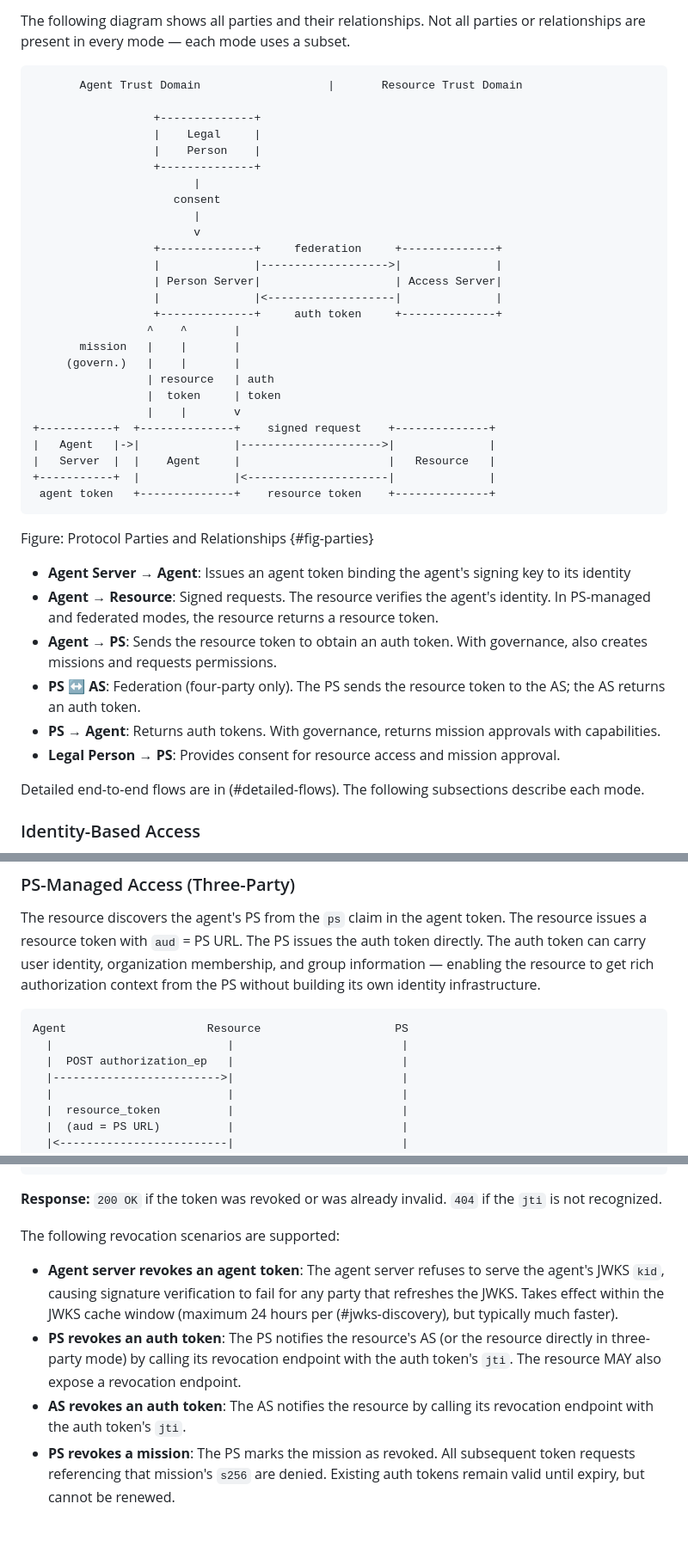
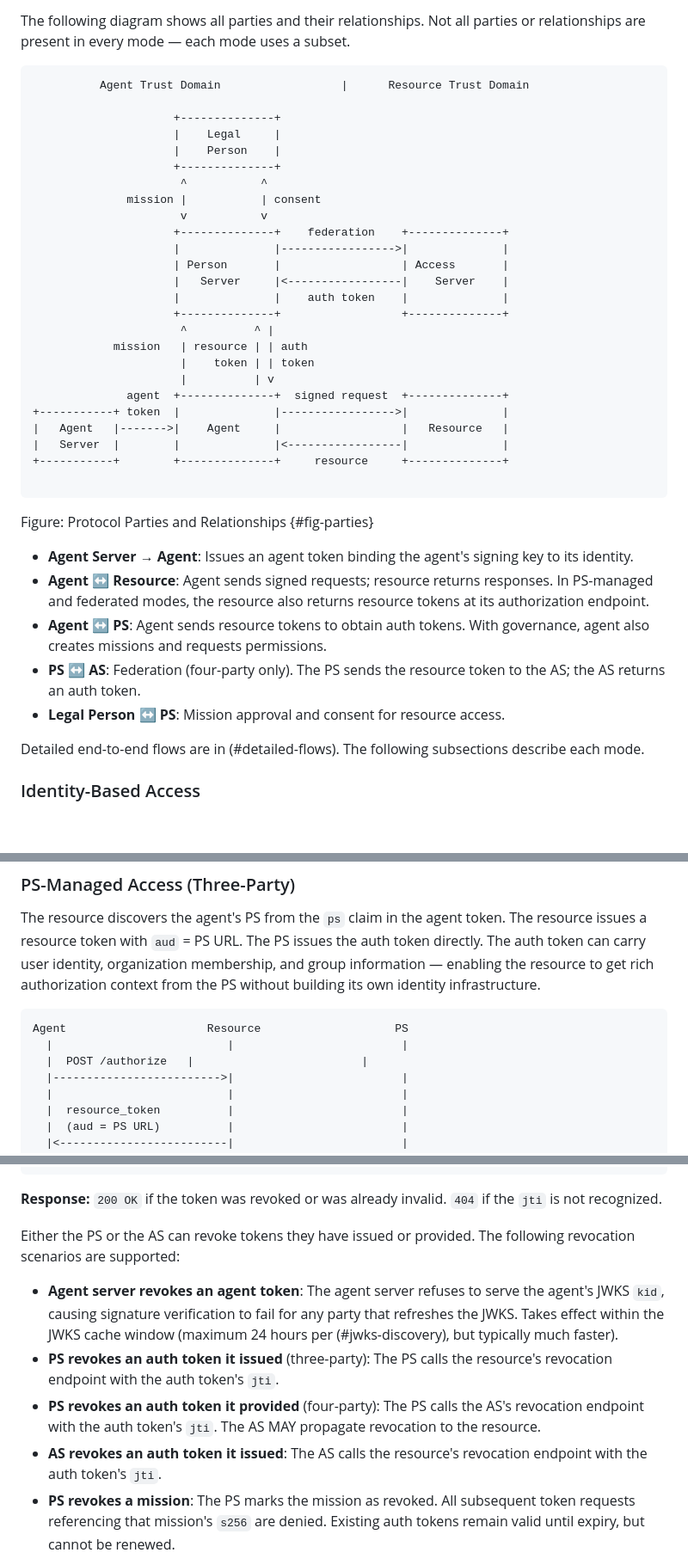
Before and after one commit to dickhardt/agent-auth, a Markdown page: draft-hardt-aauth-protocol-new.md, 3 parts joined by grey strips. Shown at 86% size. GitHub-like rendering; blank space fills up the shorter version.

```diff
--- a/draft-hardt-aauth-protocol-new.md
+++ b/draft-hardt-aauth-protocol-new.md
@@ -201,41 +201,39 @@ AAuth supports four resource access modes, each adding parties and capabilities.
 The following diagram shows all parties and their relationships. Not all parties or relationships are present in every mode — each mode uses a subset.
 
 ~~~ ascii-art
-       Agent Trust Domain                   |       Resource Trust Domain
-
-                  +--------------+
-                  |    Legal     |
-                  |    Person    |
-                  +--------------+
-                        |
-                     consent
-                        |
-                        v
-                  +--------------+     federation     +--------------+
-                  |              |------------------->|              |
-                  | Person Server|                    | Access Server|
-                  |              |<-------------------|              |
-                  +--------------+     auth token     +--------------+
-                 ^    ^       |
-       mission   |    |       |
-     (govern.)   |    |       |
-                 | resource   | auth
-                 |  token     | token
-                 |    |       v
-+-----------+  +--------------+    signed request    +--------------+
-|   Agent   |->|              |--------------------->|              |
-|   Server  |  |    Agent     |                      |   Resource   |
-+-----------+  |              |<---------------------|              |
- agent token   +--------------+    resource token    +--------------+
+          Agent Trust Domain                  |      Resource Trust Domain
+
+                     +--------------+
+                     |    Legal     |
+                     |    Person    |
+                     +--------------+
+                      ^           ^
+              mission |           | consent
+                      v           v
+                     +--------------+    federation    +--------------+
+                     |              |----------------->|              |
+                     | Person       |                  | Access       |
+                     |   Server     |<-----------------|    Server    |
+                     |              |    auth token    |              |
+                     +--------------+                  +--------------+
+                      ^          ^ |
+            mission   | resource | | auth
+                      |    token | | token
+                      |          | v
+              agent  +--------------+  signed request  +--------------+
++-----------+ token  |              |----------------->|              |
+|   Agent   |------->|    Agent     |                  |   Resource   |
+|   Server  |        |              |<-----------------|              |
++-----------+        +--------------+     resource     +--------------+
+
 ~~~
 Figure: Protocol Parties and Relationships {#fig-parties}
 
-- **Agent Server → Agent**: Issues an agent token binding the agent's signing key to its identity
-- **Agent → Resource**: Signed requests. The resource verifies the agent's identity. In PS-managed and federated modes, the resource returns a resource token.
-- **Agent → PS**: Sends the resource token to obtain an auth token. With governance, also creates missions and requests permissions.
+- **Agent Server → Agent**: Issues an agent token binding the agent's signing key to its identity.
+- **Agent ↔ Resource**: Agent sends signed requests; resource returns responses. In PS-managed and federated modes, the resource also returns resource tokens at its authorization endpoint.
+- **Agent ↔ PS**: Agent sends resource tokens to obtain auth tokens. With governance, agent also creates missions and requests permissions.
 - **PS ↔ AS**: Federation (four-party only). The PS sends the resource token to the AS; the AS returns an auth token.
-- **PS → Agent**: Returns auth tokens. With governance, returns mission approvals with capabilities.
-- **Legal Person → PS**: Provides consent for resource access and mission approval.
+- **Legal Person ↔ PS**: Mission approval and consent for resource access.
 
 Detailed end-to-end flows are in (#detailed-flows). The following subsections describe each mode.
 
@@ -294,7 +292,7 @@ The resource discovers the agent's PS from the `ps` claim in the agent token. Th
 ~~~ ascii-art
 Agent                     Resource                    PS
   |                          |                         |
-  |  POST authorization_ep   |                         |
+  |  POST /authorize   |                         |
   |------------------------->|                         |
   |                          |                         |
   |  resource_token          |                         |
@@ -1677,11 +1676,12 @@ Signature-Key: sig=jwt;jwt="eyJhbGc..."
 
 **Response:** `200 OK` if the token was revoked or was already invalid. `404` if the `jti` is not recognized.
 
-The following revocation scenarios are supported:
+Either the PS or the AS can revoke tokens they have issued or provided. The following revocation scenarios are supported:
 
 - **Agent server revokes an agent token**: The agent server refuses to serve the agent's JWKS `kid`, causing signature verification to fail for any party that refreshes the JWKS. Takes effect within the JWKS cache window (maximum 24 hours per (#jwks-discovery), but typically much faster).
-- **PS revokes an auth token**: The PS notifies the resource's AS (or the resource directly in three-party mode) by calling its revocation endpoint with the auth token's `jti`. The resource MAY also expose a revocation endpoint.
-- **AS revokes an auth token**: The AS notifies the resource by calling its revocation endpoint with the auth token's `jti`.
+- **PS revokes an auth token it issued** (three-party): The PS calls the resource's revocation endpoint with the auth token's `jti`.
+- **PS revokes an auth token it provided** (four-party): The PS calls the AS's revocation endpoint with the auth token's `jti`. The AS MAY propagate revocation to the resource.
+- **AS revokes an auth token it issued**: The AS calls the resource's revocation endpoint with the auth token's `jti`.
 - **PS revokes a mission**: The PS marks the mission as revoked. All subsequent token requests referencing that mission's `s256` are denied. Existing auth tokens remain valid until expiry, but cannot be renewed.
 
 Revocation endpoints are advertised in server metadata as `revocation_endpoint`. Resources and ASes that accept revocation requests MUST verify the caller's identity via HTTP Message Signatures and MUST only accept revocation from the issuer of the token being revoked or from a trusted PS.
```
Also changed, not shown: other parts of draft-hardt-aauth-protocol-new.md (+30 -17 lines).
